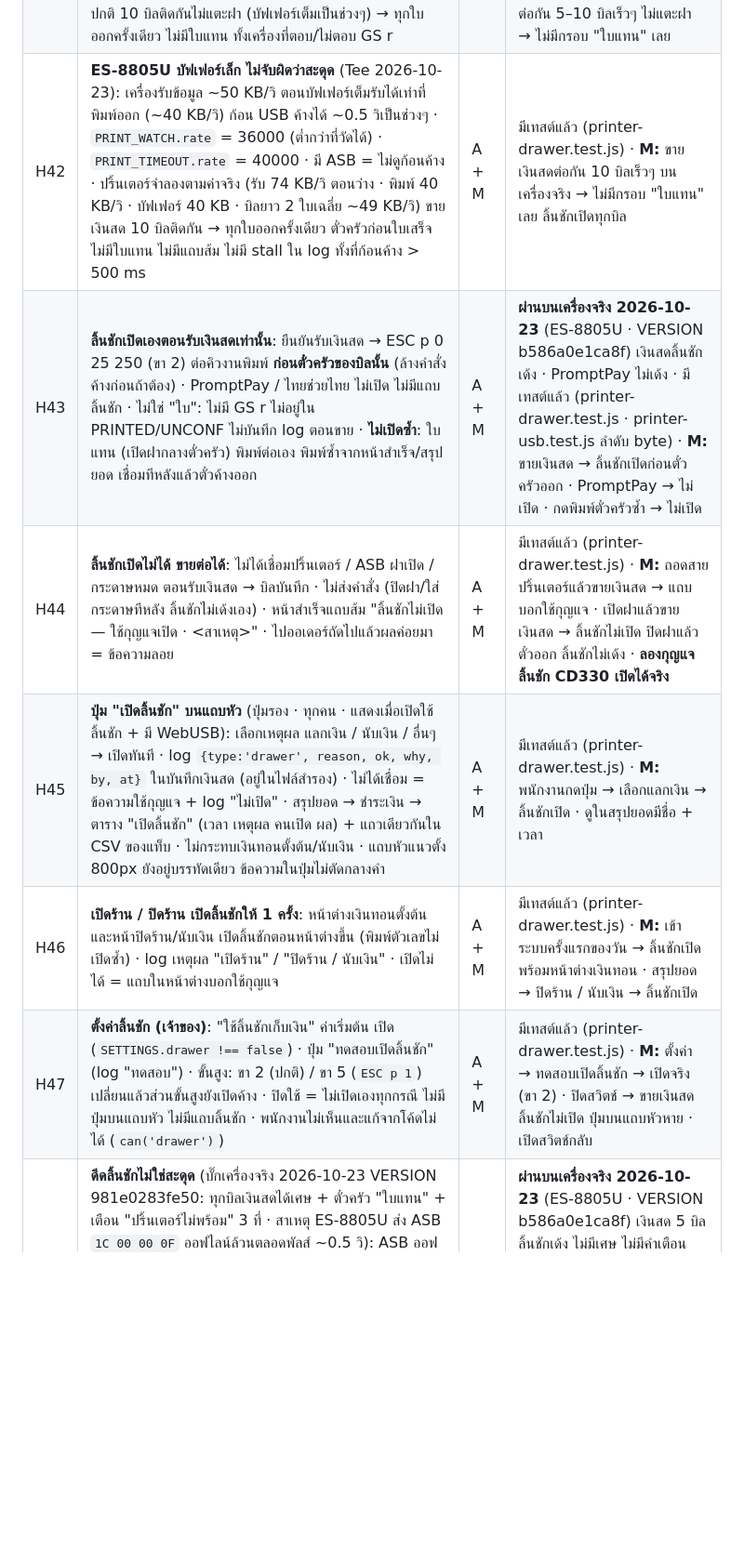
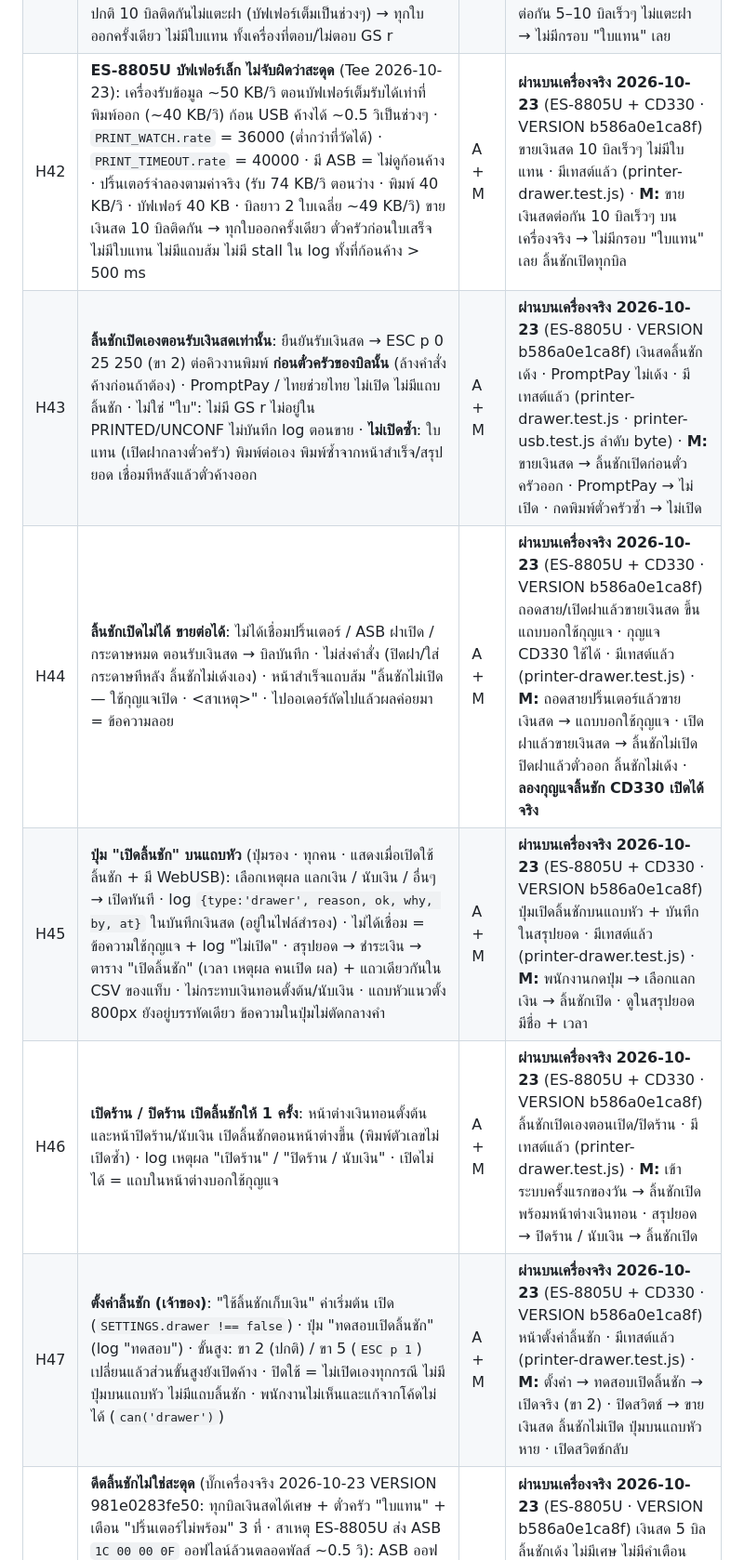
Before and after one commit to tee33127/geek-popup-pos, a Markdown page: docs/qa-checklist.md, the part around one of its changes. Shown at 93% size. Drawn GitHub-style; blank space fills up the shorter version.

Commit message:
Docs: printer + drawer device tests complete on ES-8805U (H42, H44–H47, H49) · next: prepare for real sales
Co-Authored-By: Claude Opus 5.5 <noreply@anthropic.com>

```diff
--- a/docs/qa-checklist.md
+++ b/docs/qa-checklist.md
@@ -216,10 +216,10 @@
 | H39 | **ASB เป็นสัญญาณหลัก** (Tee 2026-10-17 · XP-Q807K และ ES-8805U ส่ง ASB ได้ ค่าเดียวกัน · กระดาษหมด `1C 00 0C 0F` วัดแล้ว 2026-10-23): เชื่อมแล้วแอปเปิด GS a 14 เอง (ล้างคำสั่งค้างก่อน) + เปิดซ้ำหลัง ESC @ ทุกงาน · อ่าน ep2 IN ตลอด แยกจากคิวส่งข้อมูล (ฝาเปิดตอนช่องส่งค้างก็รู้) · ASB ฝาเปิด / กระดาษหมด / ออฟไลน์ ตอนมีใบที่ยังไม่ยืนยันว่าออก = ใบนั้นสะดุด (ส่งครบแล้ว = ใบแทนทันที · กำลังส่ง = หยุดส่งที่ก้อนถัดไป) · ระหว่าง ASB บอกปัญหา ไม่นับหมดเวลา · ASB ปกติหลังสะดุด = ตัดเศษ + ใบแทนทันที ตั๋วครัวก่อน (ไม่ต้องกด) · มี ASB = ไม่ถามสถานะ ไม่จับก้อนค้าง (สองอย่างนี้เป็นสำรองเมื่อไม่มี ASB) · ปล่อยปริ้นเตอร์/ปิดหน้า = ปิด ASB ก่อน · ปริ้นเตอร์จำลองบัฟเฟอร์ใหญ่ (รับเร็วกว่าพิมพ์ 2 เท่า · เต็มแล้วหยุดรับจนเหลือครึ่ง · DLE EOT ติดคิวข้อมูล · ESC @ ปิด ASB) เปิดฝา 1 วิ: ตอนส่ง / ตอนส่งค้างเพราะบัฟเฟอร์เต็ม / หลังส่งครบหัวพิมพ์ 40% / 95% / ตอนใบเสร็จ / พนักงานกดแทรก / เครื่องไม่ตอบ GS r → ใบแทนครบ 1 ใบพอดี ไม่มีใบแทนเปล่า เริ่มส่ง < 1.5 วิหลังปิดฝา · เทสต์พังกับ 97b14f046d1e (ได้ใบแทนไม่ครบแล้วใบแทนเต็ม = อาการ #026) | A + M | **ผ่านบนเครื่องจริง 2026-10-17** (VERSION 8363633ec590) · เปิดฝาค้างนาน → แถบ "ฝาเปิดอยู่" ปิดแล้วใบแทนออกเอง · มีเทสต์แล้ว (printer-asb.test.js) · **M:** ทำ H36 ซ้ำ (เปิดฝาแป๊บเดียว ต้น/กลาง/ท้ายตั๋วครัว และตอนใบเสร็จ) ไม่ต้องกดอะไร → เศษตัดแยก + ใบแทนเต็ม 1 ใบ + ใบเสร็จ · บันทึกการพิมพ์ต้องมีบรรทัด `ASB` |
 | H40 | **รู้ว่าพิมพ์จบจริง**: ท้ายทุกใบส่ง GS r 1 (ไม่ใช่ real-time เครื่องตอบเมื่อพิมพ์ + ตัดถึงจุดนั้น) · ได้คำตอบ = ใบนั้น "ออกแล้ว" · ใบเสร็จรอคำตอบของตั๋วครัว (เร็วกว่าเวลาที่คาดก็ไปต่อทันที) · ยังไม่รู้ว่าเครื่องตอบไหม / ไม่ตอบ = ใบเสร็จรอเวลาที่คาด + 0.5 วิ (แบบเดิม) และนับว่าออกเมื่อเลยเวลาที่คาด + 3 วิ โดย ASB ไม่แจ้งปัญหา · ไม่ตอบ 2 ใบ = เลิกส่ง GS r จนเชื่อมใหม่ · คำตอบหาย (เครื่องทิ้งข้อมูล) = นับข้าม ไม่รับคำตอบผิดใบ | A + M | **ผ่านบนเครื่องจริง 2026-10-17** (VERSION 8363633ec590) · ใบเสร็จตามตั๋วครัวถูกลำดับ · **ES-8805U ตอบ GS r แล้ว** (printer-test 2026-10-23: ตอบหลังส่งครบ 665 ms · พิมพ์จริง ≈ 40 KB/วิ) · มีเทสต์แล้ว (printer-asb.test.js H40, printer-test-page.test.js) · **M:** ในแอป บันทึกการพิมพ์ต้องมี "เครื่องตอบ GS r" ทุกใบ |
 | H41 | **ไม่มีใบแทนเปล่า / ไม่จับผิด** (บั๊ก #026 ข้อ 3): สาเหตุ = หลังปิดฝา เครื่องยังพิมพ์ของเก่าที่ค้างในบัฟเฟอร์ จึงรับใบแทนช้า (บัฟเฟอร์เต็ม) แอปเดิมนับก้อนที่ค้าง ≥ 0.5 วิ ว่า "เครื่องหยุดกลางใบ" → หยุดใบแทนหลังส่งไปแค่ส่วนหัว (ตัดออกมาเป็นใบแทนเปล่า) แล้วพิมพ์ใบแทนอีกใบ · แก้: มี ASB ไม่ดูก้อนค้าง · ไม่มี ASB: ไม่นับก้อนค้างช่วงที่เครื่องน่าจะยังพิมพ์ของเก่า · ขายปกติ 10 บิลติดกันไม่แตะฝา (บัฟเฟอร์เต็มเป็นช่วงๆ) → ทุกใบออกครั้งเดียว ไม่มีใบแทน ทั้งเครื่องที่ตอบ/ไม่ตอบ GS r | A + M | **ผ่านบนเครื่องจริง 2026-10-17** (VERSION 8363633ec590) · ขาย 5–10 บิลไม่แตะฝา ไม่มีใบแทน · มีเทสต์แล้ว (printer-asb.test.js H41) · **M:** ขายต่อกัน 5–10 บิลเร็วๆ ไม่แตะฝา → ไม่มีกรอบ "ใบแทน" เลย |
-| H42 | **ES-8805U บัฟเฟอร์เล็ก ไม่จับผิดว่าสะดุด** (Tee 2026-10-23): เครื่องรับข้อมูล ~50 KB/วิ ตอนบัฟเฟอร์เต็มรับได้เท่าที่พิมพ์ออก (~40 KB/วิ) ก้อน USB ค้างได้ ~0.5 วิเป็นช่วงๆ · `PRINT_WATCH.rate` = 36000 (ต่ำกว่าที่วัดได้) · `PRINT_TIMEOUT.rate` = 40000 · มี ASB = ไม่ดูก้อนค้าง · ปริ้นเตอร์จำลองตามค่าจริง (รับ 74 KB/วิ ตอนว่าง · พิมพ์ 40 KB/วิ · บัฟเฟอร์ 40 KB · บิลยาว 2 ใบเฉลี่ย ~49 KB/วิ) ขายเงินสด 10 บิลติดกัน → ทุกใบออกครั้งเดียว ตั๋วครัวก่อนใบเสร็จ ไม่มีใบแทน ไม่มีแถบส้ม ไม่มี stall ใน log ทั้งที่ก้อนค้าง > 500 ms | A + M | มีเทสต์แล้ว (printer-drawer.test.js) · **M:** ขายเงินสดต่อกัน 10 บิลเร็วๆ บนเครื่องจริง → ไม่มีกรอบ "ใบแทน" เลย ลิ้นชักเปิดทุกบิล |
+| H42 | **ES-8805U บัฟเฟอร์เล็ก ไม่จับผิดว่าสะดุด** (Tee 2026-10-23): เครื่องรับข้อมูล ~50 KB/วิ ตอนบัฟเฟอร์เต็มรับได้เท่าที่พิมพ์ออก (~40 KB/วิ) ก้อน USB ค้างได้ ~0.5 วิเป็นช่วงๆ · `PRINT_WATCH.rate` = 36000 (ต่ำกว่าที่วัดได้) · `PRINT_TIMEOUT.rate` = 40000 · มี ASB = ไม่ดูก้อนค้าง · ปริ้นเตอร์จำลองตามค่าจริง (รับ 74 KB/วิ ตอนว่าง · พิมพ์ 40 KB/วิ · บัฟเฟอร์ 40 KB · บิลยาว 2 ใบเฉลี่ย ~49 KB/วิ) ขายเงินสด 10 บิลติดกัน → ทุกใบออกครั้งเดียว ตั๋วครัวก่อนใบเสร็จ ไม่มีใบแทน ไม่มีแถบส้ม ไม่มี stall ใน log ทั้งที่ก้อนค้าง > 500 ms | A + M | **ผ่านบนเครื่องจริง 2026-10-23** (ES-8805U + CD330 · VERSION b586a0e1ca8f) ขายเงินสด 10 บิลเร็วๆ ไม่มีใบแทน · มีเทสต์แล้ว (printer-drawer.test.js) · **M:** ขายเงินสดต่อกัน 10 บิลเร็วๆ บนเครื่องจริง → ไม่มีกรอบ "ใบแทน" เลย ลิ้นชักเปิดทุกบิล |
 | H43 | **ลิ้นชักเปิดเองตอนรับเงินสดเท่านั้น**: ยืนยันรับเงินสด → ESC p 0 25 250 (ขา 2) ต่อคิวงานพิมพ์ **ก่อนตั๋วครัวของบิลนั้น** (ล้างคำสั่งค้างก่อนถ้าต้อง) · PromptPay / ไทยช่วยไทย ไม่เปิด ไม่มีแถบลิ้นชัก · ไม่ใช่ "ใบ": ไม่มี GS r ไม่อยู่ใน PRINTED/UNCONF ไม่บันทึก log ตอนขาย · **ไม่เปิดซ้ำ**: ใบแทน (เปิดฝากลางตั๋วครัว) พิมพ์ต่อเอง พิมพ์ซ้ำจากหน้าสำเร็จ/สรุปยอด เชื่อมทีหลังแล้วตั๋วค้างออก | A + M | **ผ่านบนเครื่องจริง 2026-10-23** (ES-8805U · VERSION b586a0e1ca8f) เงินสดลิ้นชักเด้ง · PromptPay ไม่เด้ง · มีเทสต์แล้ว (printer-drawer.test.js · printer-usb.test.js ลำดับ byte) · **M:** ขายเงินสด → ลิ้นชักเปิดก่อนตั๋วครัวออก · PromptPay → ไม่เปิด · กดพิมพ์ตั๋วครัวซ้ำ → ไม่เปิด |
-| H44 | **ลิ้นชักเปิดไม่ได้ ขายต่อได้**: ไม่ได้เชื่อมปริ้นเตอร์ / ASB ฝาเปิด / กระดาษหมด ตอนรับเงินสด → บิลบันทึก · ไม่ส่งคำสั่ง (ปิดฝา/ใส่กระดาษทีหลัง ลิ้นชักไม่เด้งเอง) · หน้าสำเร็จแถบส้ม "ลิ้นชักไม่เปิด — ใช้กุญแจเปิด · <สาเหตุ>" · ไปออเดอร์ถัดไปแล้วผลค่อยมา = ข้อความลอย | A + M | มีเทสต์แล้ว (printer-drawer.test.js) · **M:** ถอดสายปริ้นเตอร์แล้วขายเงินสด → แถบบอกใช้กุญแจ · เปิดฝาแล้วขายเงินสด → ลิ้นชักไม่เปิด ปิดฝาแล้วตั๋วออก ลิ้นชักไม่เด้ง · **ลองกุญแจลิ้นชัก CD330 เปิดได้จริง** |
-| H45 | **ปุ่ม "เปิดลิ้นชัก" บนแถบหัว** (ปุ่มรอง · ทุกคน · แสดงเมื่อเปิดใช้ลิ้นชัก + มี WebUSB): เลือกเหตุผล แลกเงิน / นับเงิน / อื่นๆ → เปิดทันที · log `{type:'drawer', reason, ok, why, by, at}` ในบันทึกเงินสด (อยู่ในไฟล์สำรอง) · ไม่ได้เชื่อม = ข้อความใช้กุญแจ + log "ไม่เปิด" · สรุปยอด → ชำระเงิน → ตาราง "เปิดลิ้นชัก" (เวลา เหตุผล คนเปิด ผล) + แถวเดียวกันใน CSV ของแท็บ · ไม่กระทบเงินทอนตั้งต้น/นับเงิน · แถบหัวแนวตั้ง 800px ยังอยู่บรรทัดเดียว ข้อความในปุ่มไม่ตัดกลางคำ | A + M | มีเทสต์แล้ว (printer-drawer.test.js) · **M:** พนักงานกดปุ่ม → เลือกแลกเงิน → ลิ้นชักเปิด · ดูในสรุปยอดมีชื่อ + เวลา |
-| H46 | **เปิดร้าน / ปิดร้าน เปิดลิ้นชักให้ 1 ครั้ง**: หน้าต่างเงินทอนตั้งต้น และหน้าปิดร้าน/นับเงิน เปิดลิ้นชักตอนหน้าต่างขึ้น (พิมพ์ตัวเลขไม่เปิดซ้ำ) · log เหตุผล "เปิดร้าน" / "ปิดร้าน / นับเงิน" · เปิดไม่ได้ = แถบในหน้าต่างบอกใช้กุญแจ | A + M | มีเทสต์แล้ว (printer-drawer.test.js) · **M:** เข้าระบบครั้งแรกของวัน → ลิ้นชักเปิดพร้อมหน้าต่างเงินทอน · สรุปยอด → ปิดร้าน / นับเงิน → ลิ้นชักเปิด |
-| H47 | **ตั้งค่าลิ้นชัก (เจ้าของ)**: "ใช้ลิ้นชักเก็บเงิน" ค่าเริ่มต้น เปิด (`SETTINGS.drawer !== false`) · ปุ่ม "ทดสอบเปิดลิ้นชัก" (log "ทดสอบ") · ขั้นสูง: ขา 2 (ปกติ) / ขา 5 (`ESC p 1`) เปลี่ยนแล้วส่วนขั้นสูงยังเปิดค้าง · ปิดใช้ = ไม่เปิดเองทุกกรณี ไม่มีปุ่มบนแถบหัว ไม่มีแถบลิ้นชัก · พนักงานไม่เห็นและแก้จากโค้ดไม่ได้ (`can('drawer')`) | A + M | มีเทสต์แล้ว (printer-drawer.test.js) · **M:** ตั้งค่า → ทดสอบเปิดลิ้นชัก → เปิดจริง (ขา 2) · ปิดสวิตช์ → ขายเงินสด ลิ้นชักไม่เปิด ปุ่มบนแถบหัวหาย · เปิดสวิตช์กลับ |
+| H44 | **ลิ้นชักเปิดไม่ได้ ขายต่อได้**: ไม่ได้เชื่อมปริ้นเตอร์ / ASB ฝาเปิด / กระดาษหมด ตอนรับเงินสด → บิลบันทึก · ไม่ส่งคำสั่ง (ปิดฝา/ใส่กระดาษทีหลัง ลิ้นชักไม่เด้งเอง) · หน้าสำเร็จแถบส้ม "ลิ้นชักไม่เปิด — ใช้กุญแจเปิด · <สาเหตุ>" · ไปออเดอร์ถัดไปแล้วผลค่อยมา = ข้อความลอย | A + M | **ผ่านบนเครื่องจริง 2026-10-23** (ES-8805U + CD330 · VERSION b586a0e1ca8f) ถอดสาย/เปิดฝาแล้วขายเงินสด ขึ้นแถบบอกใช้กุญแจ · กุญแจ CD330 ใช้ได้ · มีเทสต์แล้ว (printer-drawer.test.js) · **M:** ถอดสายปริ้นเตอร์แล้วขายเงินสด → แถบบอกใช้กุญแจ · เปิดฝาแล้วขายเงินสด → ลิ้นชักไม่เปิด ปิดฝาแล้วตั๋วออก ลิ้นชักไม่เด้ง · **ลองกุญแจลิ้นชัก CD330 เปิดได้จริง** |
+| H45 | **ปุ่ม "เปิดลิ้นชัก" บนแถบหัว** (ปุ่มรอง · ทุกคน · แสดงเมื่อเปิดใช้ลิ้นชัก + มี WebUSB): เลือกเหตุผล แลกเงิน / นับเงิน / อื่นๆ → เปิดทันที · log `{type:'drawer', reason, ok, why, by, at}` ในบันทึกเงินสด (อยู่ในไฟล์สำรอง) · ไม่ได้เชื่อม = ข้อความใช้กุญแจ + log "ไม่เปิด" · สรุปยอด → ชำระเงิน → ตาราง "เปิดลิ้นชัก" (เวลา เหตุผล คนเปิด ผล) + แถวเดียวกันใน CSV ของแท็บ · ไม่กระทบเงินทอนตั้งต้น/นับเงิน · แถบหัวแนวตั้ง 800px ยังอยู่บรรทัดเดียว ข้อความในปุ่มไม่ตัดกลางคำ | A + M | **ผ่านบนเครื่องจริง 2026-10-23** (ES-8805U + CD330 · VERSION b586a0e1ca8f) ปุ่มเปิดลิ้นชักบนแถบหัว + บันทึกในสรุปยอด · มีเทสต์แล้ว (printer-drawer.test.js) · **M:** พนักงานกดปุ่ม → เลือกแลกเงิน → ลิ้นชักเปิด · ดูในสรุปยอดมีชื่อ + เวลา |
+| H46 | **เปิดร้าน / ปิดร้าน เปิดลิ้นชักให้ 1 ครั้ง**: หน้าต่างเงินทอนตั้งต้น และหน้าปิดร้าน/นับเงิน เปิดลิ้นชักตอนหน้าต่างขึ้น (พิมพ์ตัวเลขไม่เปิดซ้ำ) · log เหตุผล "เปิดร้าน" / "ปิดร้าน / นับเงิน" · เปิดไม่ได้ = แถบในหน้าต่างบอกใช้กุญแจ | A + M | **ผ่านบนเครื่องจริง 2026-10-23** (ES-8805U + CD330 · VERSION b586a0e1ca8f) ลิ้นชักเปิดเองตอนเปิด/ปิดร้าน · มีเทสต์แล้ว (printer-drawer.test.js) · **M:** เข้าระบบครั้งแรกของวัน → ลิ้นชักเปิดพร้อมหน้าต่างเงินทอน · สรุปยอด → ปิดร้าน / นับเงิน → ลิ้นชักเปิด |
+| H47 | **ตั้งค่าลิ้นชัก (เจ้าของ)**: "ใช้ลิ้นชักเก็บเงิน" ค่าเริ่มต้น เปิด (`SETTINGS.drawer !== false`) · ปุ่ม "ทดสอบเปิดลิ้นชัก" (log "ทดสอบ") · ขั้นสูง: ขา 2 (ปกติ) / ขา 5 (`ESC p 1`) เปลี่ยนแล้วส่วนขั้นสูงยังเปิดค้าง · ปิดใช้ = ไม่เปิดเองทุกกรณี ไม่มีปุ่มบนแถบหัว ไม่มีแถบลิ้นชัก · พนักงานไม่เห็นและแก้จากโค้ดไม่ได้ (`can('drawer')`) | A + M | **ผ่านบนเครื่องจริง 2026-10-23** (ES-8805U + CD330 · VERSION b586a0e1ca8f) หน้าตั้งค่าลิ้นชัก · มีเทสต์แล้ว (printer-drawer.test.js) · **M:** ตั้งค่า → ทดสอบเปิดลิ้นชัก → เปิดจริง (ขา 2) · ปิดสวิตช์ → ขายเงินสด ลิ้นชักไม่เปิด ปุ่มบนแถบหัวหาย · เปิดสวิตช์กลับ |
 | H48 | **ดีดลิ้นชักไม่ใช่สะดุด** (บั๊กเครื่องจริง 2026-10-23 VERSION 981e0283fe50: ทุกบิลเงินสดได้เศษ + ตั๋วครัว "ใบแทน" + เตือน "ปริ้นเตอร์ไม่พร้อม" 3 ที่ · สาเหตุ ES-8805U ส่ง ASB `1C 00 00 0F` ออฟไลน์ล้วนตลอดพัลส์ ~0.5 วิ): ASB ออฟไลน์ล้วนนับเป็นปัญหาเมื่อค้าง > 2 วิ (`PRINTER.offlineMs`) · ฝา/กระดาษ/ผิดพลาด ทันทีเหมือนเดิม · หลัง ESC p รอ ASB กลับเป็นพร้อม (≤ 1.5 วิ · ไม่เห็นออฟไลน์/ไม่มี ASB = 650 ms) ก่อนตั๋วครัว · ปริ้นเตอร์จำลองส่ง 1C แล้ว 14 หลัง t2 + หัวพิมพ์หยุดช่วงพัลส์: เงินสด 10 บิล → ไม่มีเตือน ไม่มีแถบส้ม ไม่มี recover/เศษ ไม่มีใบแทน ลิ้นชักเปิดทุกบิล ตั๋วครัว 1 + ใบเสร็จ 1 ต่อบิล (เทสต์พังกับ 981e0283fe50 16 ข้อ) · ออฟไลน์ล้วน 1.2 วิกลางตั๋วครัว = ไม่สะดุด · 3 วิ = ใบแทน 1 ใบ | A + M | **ผ่านบนเครื่องจริง 2026-10-23** (ES-8805U · VERSION b586a0e1ca8f) เงินสด 5 บิล ลิ้นชักเด้ง ไม่มีเศษ ไม่มีคำเตือน ไม่มีใบแทน · มีเทสต์แล้ว (printer-drawer.test.js) · **M:** ขายเงินสด 5 บิล → ตั๋วครัวปกติ (ไม่มีกรอบ "ใบแทน") ไม่มีเศษ ไม่มีคำเตือน · บันทึกการพิมพ์มี "1c 00 00 0f = ออฟไลน์ชั่วคราว" และ "รอเครื่องพร้อม … ms (ready)" · H36 เปิดฝาแป๊บเดียวยังได้ใบแทนเหมือนเดิม |
```
Also changed, not shown: other parts of docs/qa-checklist.md (+3 -2 lines), docs/handoff.md (+6 -4 lines).
